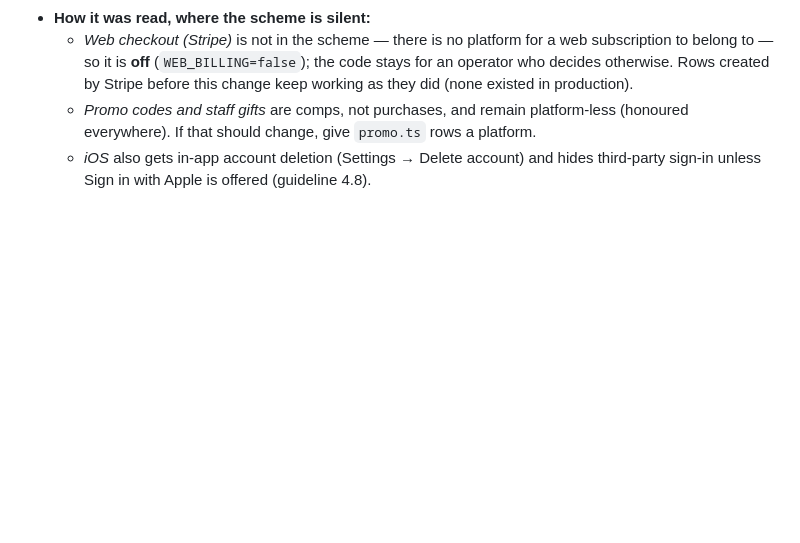
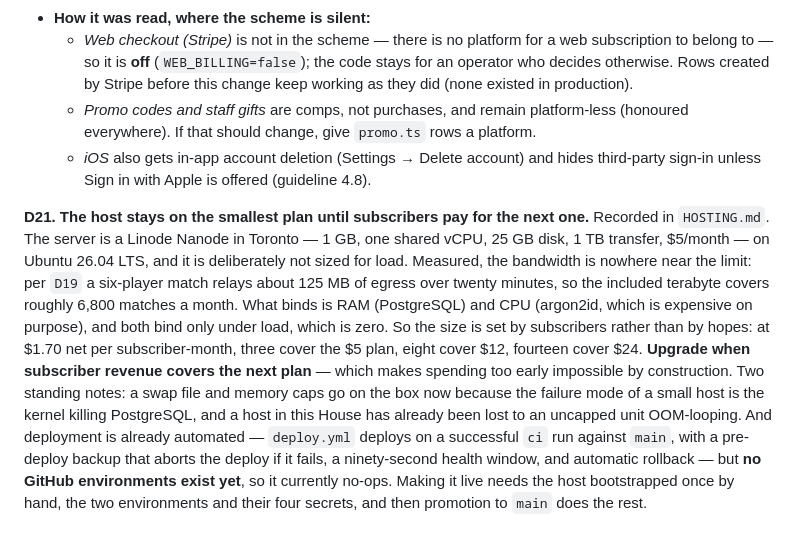
Before and after one commit to chezgoulet/ozymandosis, a Markdown page: docs/DECISIONS.md, the part around the change. Drawn GitHub-style; blank space fills up the shorter version.

```diff
--- a/docs/DECISIONS.md
+++ b/docs/DECISIONS.md
@@ -60,3 +60,24 @@ Recorded so the consequences are not rediscovered:
   - *Web checkout (Stripe)* is not in the scheme — there is no platform for a web subscription to belong to — so it is **off** (`WEB_BILLING=false`); the code stays for an operator who decides otherwise. Rows created by Stripe before this change keep working as they did (none existed in production).
   - *Promo codes and staff gifts* are comps, not purchases, and remain platform-less (honoured everywhere). If that should change, give `promo.ts` rows a platform.
   - *iOS* also gets in-app account deletion (Settings → Delete account) and hides third-party sign-in unless Sign in with Apple is offered (guideline 4.8).
+
+**D21. The host stays on the smallest plan until subscribers pay for the next one.**
+Recorded in `HOSTING.md`. The server is a Linode Nanode in Toronto — 1 GB, one
+shared vCPU, 25 GB disk, 1 TB transfer, $5/month — on Ubuntu 26.04 LTS, and it
+is deliberately not sized for load. Measured, the bandwidth is nowhere near the
+limit: per `D19` a six-player match relays about 125 MB of egress over twenty
+minutes, so the included terabyte covers roughly 6,800 matches a month. What
+binds is RAM (PostgreSQL) and CPU (argon2id, which is expensive on purpose), and
+both bind only under load, which is zero. So the size is set by subscribers
+rather than by hopes: at $1.70 net per subscriber-month, three cover the $5
+plan, eight cover $12, fourteen cover $24. **Upgrade when subscriber revenue
+covers the next plan** — which makes spending too early impossible by
+construction. Two standing notes: a swap file and memory caps go on the box now
+because the failure mode of a small host is the kernel killing PostgreSQL, and a
+host in this House has already been lost to an uncapped unit OOM-looping. And
+deployment is already automated — `deploy.yml` deploys on a successful `ci` run
+against `main`, with a pre-deploy backup that aborts the deploy if it fails, a
+ninety-second health window, and automatic rollback — but **no GitHub
+environments exist yet**, so it currently no-ops. Making it live needs the host
+bootstrapped once by hand, the two environments and their four secrets, and then
+promotion to `main` does the rest.
```
Also changed, not shown: docs/HOSTING.md (added, +142 -0 lines).
